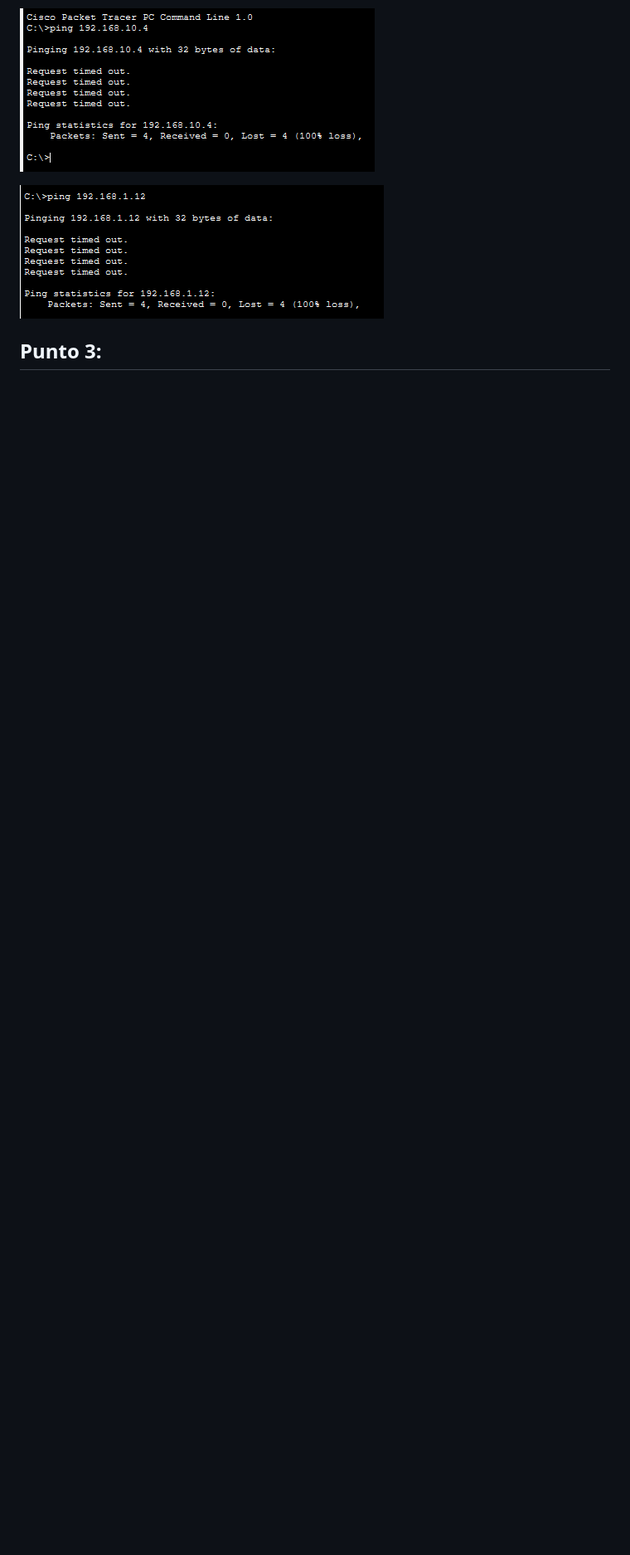
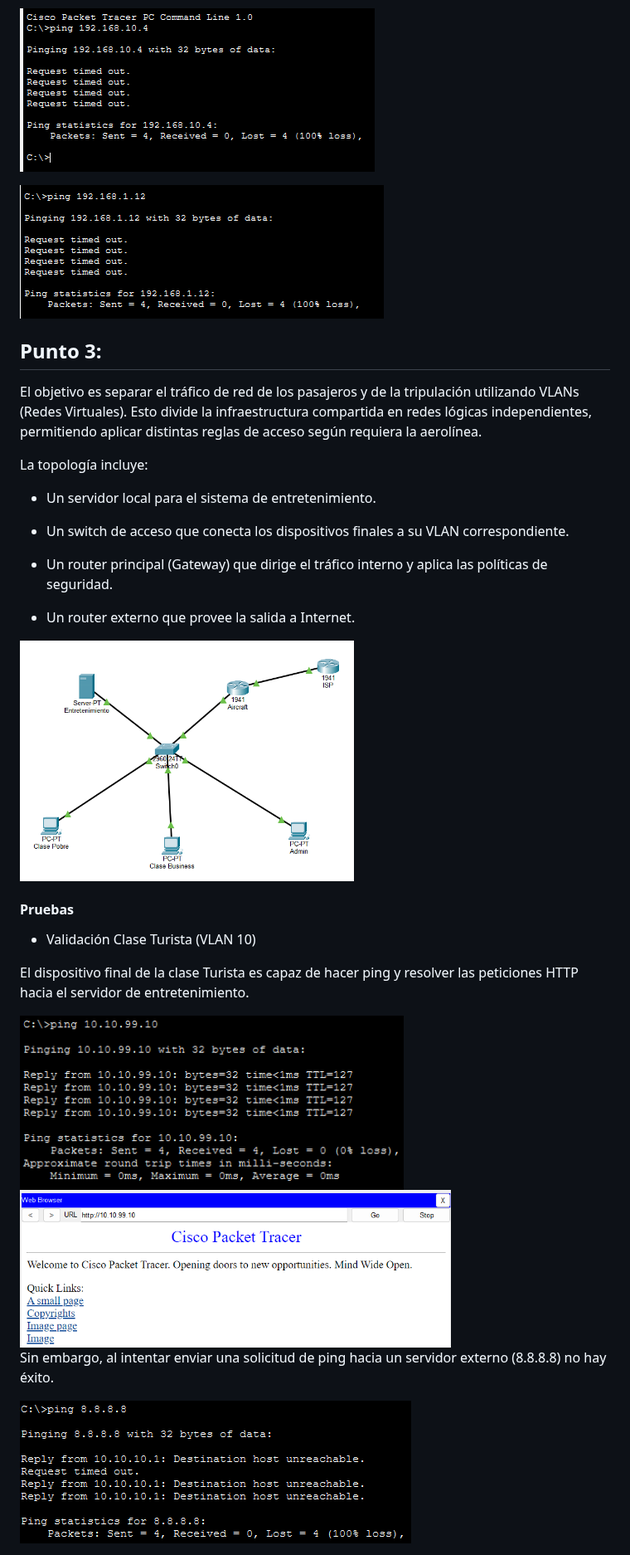
Before and after one commit to vicartu26/Redes_De_Computadoras_Red_Hot_Chilli_Packets, a Markdown page: TP4/Lab4.md, the part around one of its changes. Shown at 83% size. Rendered like a GitHub page; pictures changed too: TP4/images/DiagramaLogico.png (added), TP4/images/p1.png (added), TP4/images/p2.png (added); blank space fills up the shorter version.

```diff
--- a/TP4/Lab4.md
+++ b/TP4/Lab4.md
@@ -50,3 +50,31 @@ Al finalizar estas configuraciones, verificamos que no hay conectividad entre la
 ![Fallo de ping entre switch](images/2nSW.png)
 
 ## Punto 3:
+
+El objetivo es separar el tráfico de red de los pasajeros y de la tripulación utilizando VLANs (Redes Virtuales). Esto divide la infraestructura compartida en redes lógicas independientes, permitiendo aplicar distintas reglas de acceso según requiera la aerolínea.
+
+La topología incluye:
+
+- Un servidor local para el sistema de entretenimiento.
+
+- Un switch de acceso que conecta los dispositivos finales a su VLAN correspondiente.
+
+- Un router principal (Gateway) que dirige el tráfico interno y aplica las políticas de seguridad.
+
+- Un router externo que provee la salida a Internet.
+
+<img title="" src="images/DiagramaLogico.png" alt="Diagrama lógico de la red" width="403" data-align="center">
+
+#### Pruebas
+
+- Validación Clase Turista (VLAN 10)
+
+El dispositivo final de la clase Turista es capaz de hacer ping y resolver las peticiones HTTP hacia el servidor de entretenimiento.
+
+<img title="" src="images/p1.png" alt="PruebaClaseTurista1" width="463" data-align="center">
+
+<img title="" src="images/p2.png" alt="PruebaClaseTurista2" width="520" data-align="center">
+
+Sin embargo, al intentar enviar una solicitud de ping hacia un servidor externo (8.8.8.8) no hay éxito.
+
+<img src="images/p3.png" title="" alt="PruebaClaseTurista3" data-align="center">
```
Also changed, not shown: other parts of TP4/Lab4.md (+3 -3 lines).
